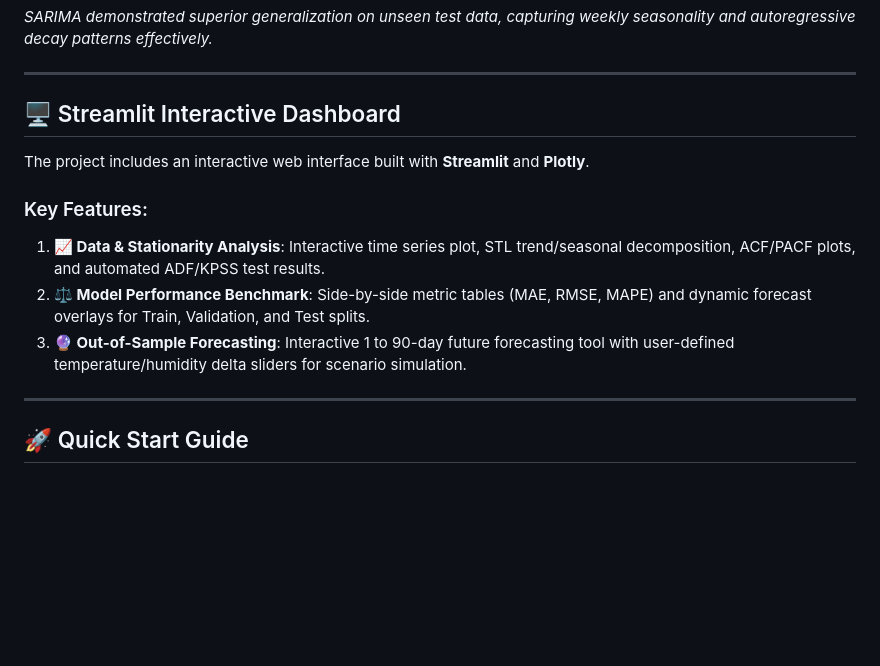
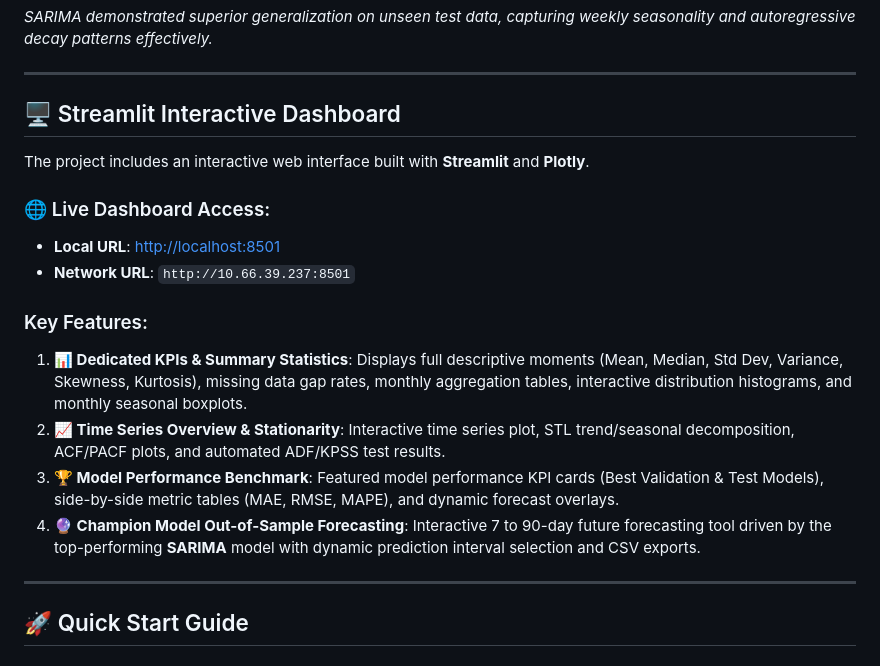
Before and after one commit to aykahsay/N-mes-Gauzy-france-ozone-time-series-forecasting, a Markdown page: README.md, the part around the change. Drawn GitHub-style; blank space fills up the shorter version.

Commit message:
Add Live Streamlit App URLs and updated features to README.md

```diff
--- a/README.md
+++ b/README.md
@@ -75,10 +75,15 @@ Models were evaluated across validation and out-of-sample test splits using Mean
 
 The project includes an interactive web interface built with **Streamlit** and **Plotly**.
 
+### 🌐 Live Dashboard Access:
+- **Local URL**: [http://localhost:8501](http://localhost:8501)
+- **Network URL**: `http://10.66.39.237:8501`
+
 ### Key Features:
-1. **📈 Data & Stationarity Analysis**: Interactive time series plot, STL trend/seasonal decomposition, ACF/PACF plots, and automated ADF/KPSS test results.
-2. **⚖️ Model Performance Benchmark**: Side-by-side metric tables (MAE, RMSE, MAPE) and dynamic forecast overlays for Train, Validation, and Test splits.
-3. **🔮 Out-of-Sample Forecasting**: Interactive 1 to 90-day future forecasting tool with user-defined temperature/humidity delta sliders for scenario simulation.
+1. **📊 Dedicated KPIs & Summary Statistics**: Displays full descriptive moments (Mean, Median, Std Dev, Variance, Skewness, Kurtosis), missing data gap rates, monthly aggregation tables, interactive distribution histograms, and monthly seasonal boxplots.
+2. **📈 Time Series Overview & Stationarity**: Interactive time series plot, STL trend/seasonal decomposition, ACF/PACF plots, and automated ADF/KPSS test results.
+3. **🏆 Model Performance Benchmark**: Featured model performance KPI cards (Best Validation & Test Models), side-by-side metric tables (MAE, RMSE, MAPE), and dynamic forecast overlays.
+4. **🔮 Champion Model Out-of-Sample Forecasting**: Interactive 7 to 90-day future forecasting tool driven by the top-performing **SARIMA** model with dynamic prediction interval selection and CSV exports.
 
 ---
 
```
